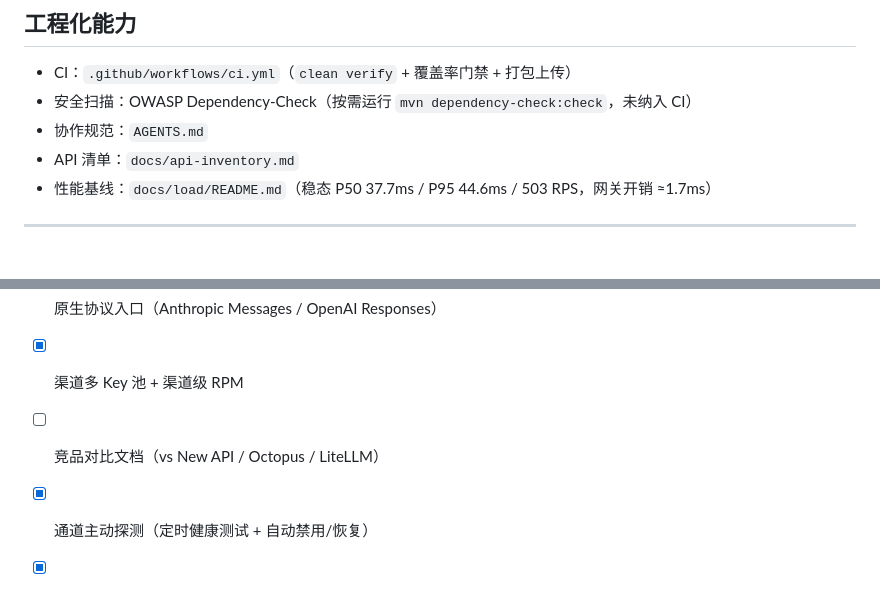
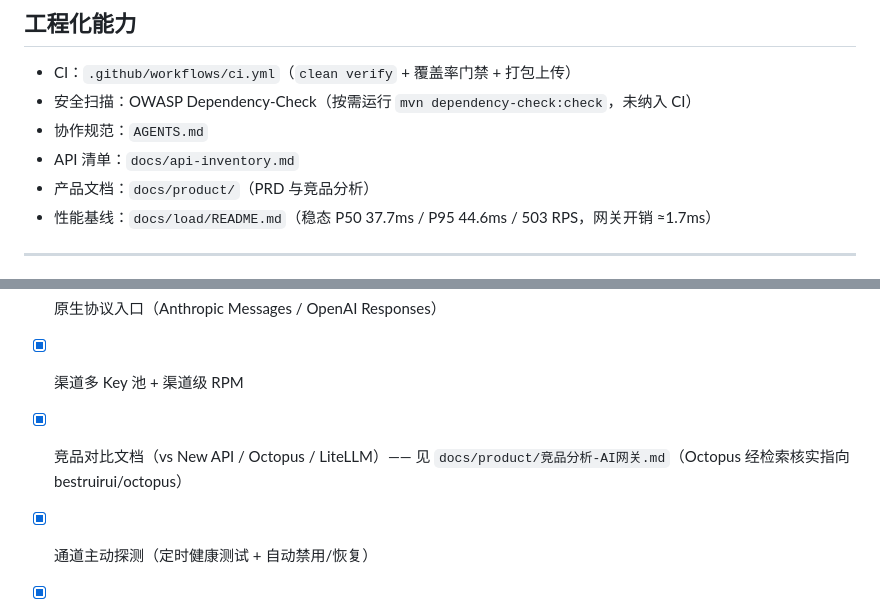
Before and after one commit to ShigureYukina/shigure-ai-gateway, a Markdown page: README.md, 2 parts joined by grey strips. Rendered like a GitHub page.

Commit message:
docs(product): 新增 PRD 与竞品分析（vs New API / Octopus / LiteLLM），Roadmap 勾选竞品对比

```diff
--- a/README.md
+++ b/README.md
@@ -373,6 +373,7 @@ powershell -ExecutionPolicy Bypass -File "scripts/simulate_e2e.ps1"
 - 安全扫描：OWASP Dependency-Check（按需运行 `mvn dependency-check:check`，未纳入 CI）
 - 协作规范：`AGENTS.md`
 - API 清单：`docs/api-inventory.md`
+- 产品文档：`docs/product/`（PRD 与竞品分析）
 - 性能基线：`docs/load/README.md`（稳态 P50 37.7ms / P95 44.6ms / 503 RPS，网关开销 ≈1.7ms）
 
 ---
@@ -388,6 +389,6 @@ powershell -ExecutionPolicy Bypass -File "scripts/simulate_e2e.ps1"
 - [x] 实时请求链路可视化（SSE + 控制台时间线）
 - [x] 原生协议入口（Anthropic Messages / OpenAI Responses）
 - [x] 渠道多 Key 池 + 渠道级 RPM
-- [ ] 竞品对比文档（vs New API / Octopus / LiteLLM）
+- [x] 竞品对比文档（vs New API / Octopus / LiteLLM）—— 见 `docs/product/竞品分析-AI网关.md`（Octopus 经检索核实指向 bestruirui/octopus）
 - [x] 通道主动探测（定时健康测试 + 自动禁用/恢复）
 - [x] Nacos Config 配置中心（启动导入 + 动态刷新 + DB/Nacos/yml 优先级对账）—— 见 `docs/config/README.md`
```
Also changed, not shown: docs/product/PRD-AI统一网关.md (added, +187 -0 lines), docs/product/竞品分析-AI网关.md (added, +107 -0 lines).
